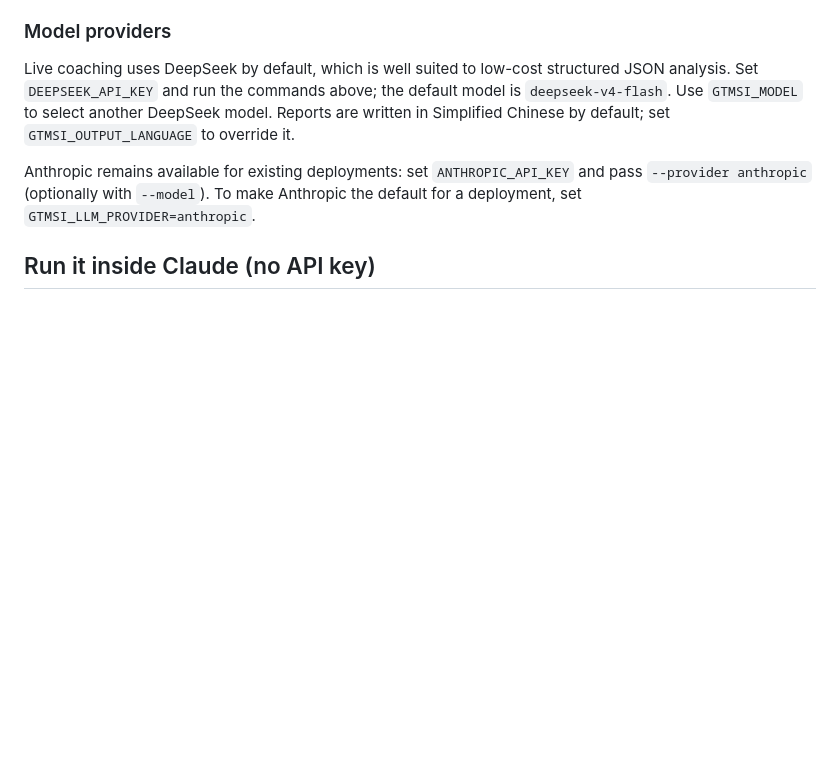
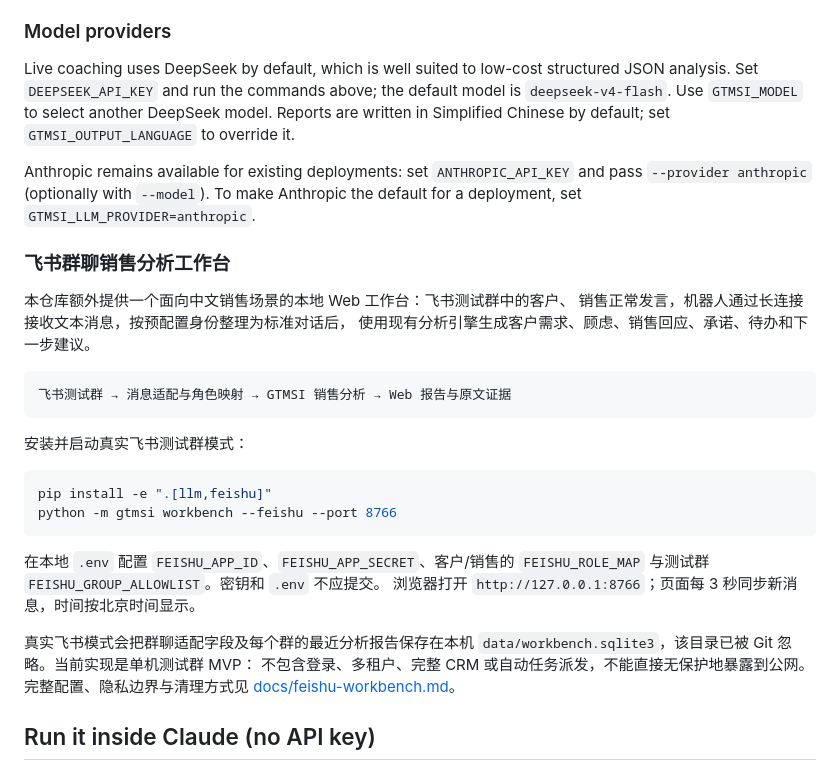
Before and after one commit to sheily899/feishu-sales-dealtrace, a Markdown page: README.md, the part around the change. Rendered like a GitHub page; blank space fills up the shorter version.

Commit message:
docs: add Feishu workbench quickstart

````diff
--- a/README.md
+++ b/README.md
@@ -165,6 +165,32 @@ Reports are written in Simplified Chinese by default; set `GTMSI_OUTPUT_LANGUAGE
 Anthropic remains available for existing deployments: set `ANTHROPIC_API_KEY` and pass
 `--provider anthropic` (optionally with `--model`). To make Anthropic the default for a
 deployment, set `GTMSI_LLM_PROVIDER=anthropic`.
+
+### 飞书群聊销售分析工作台
+
+本仓库额外提供一个面向中文销售场景的本地 Web 工作台：飞书测试群中的客户、
+销售正常发言，机器人通过长连接接收文本消息，按预配置身份整理为标准对话后，
+使用现有分析引擎生成客户需求、顾虑、销售回应、承诺、待办和下一步建议。
+
+```text
+飞书测试群 → 消息适配与角色映射 → GTMSI 销售分析 → Web 报告与原文证据
+```
+
+安装并启动真实飞书测试群模式：
+
+```bash
+pip install -e ".[llm,feishu]"
+python -m gtmsi workbench --feishu --port 8766
+```
+
+在本地 `.env` 配置 `FEISHU_APP_ID`、`FEISHU_APP_SECRET`、客户/销售的
+`FEISHU_ROLE_MAP` 与测试群 `FEISHU_GROUP_ALLOWLIST`。密钥和 `.env` 不应提交。
+浏览器打开 `http://127.0.0.1:8766`；页面每 3 秒同步新消息，时间按北京时间显示。
+
+真实飞书模式会把群聊适配字段及每个群的最近分析报告保存在本机
+`data/workbench.sqlite3`，该目录已被 Git 忽略。当前实现是单机测试群 MVP：
+不包含登录、多租户、完整 CRM 或自动任务派发，不能直接无保护地暴露到公网。
+完整配置、隐私边界与清理方式见 [docs/feishu-workbench.md](./docs/feishu-workbench.md)。
 
 ## Run it inside Claude (no API key)
 
````
